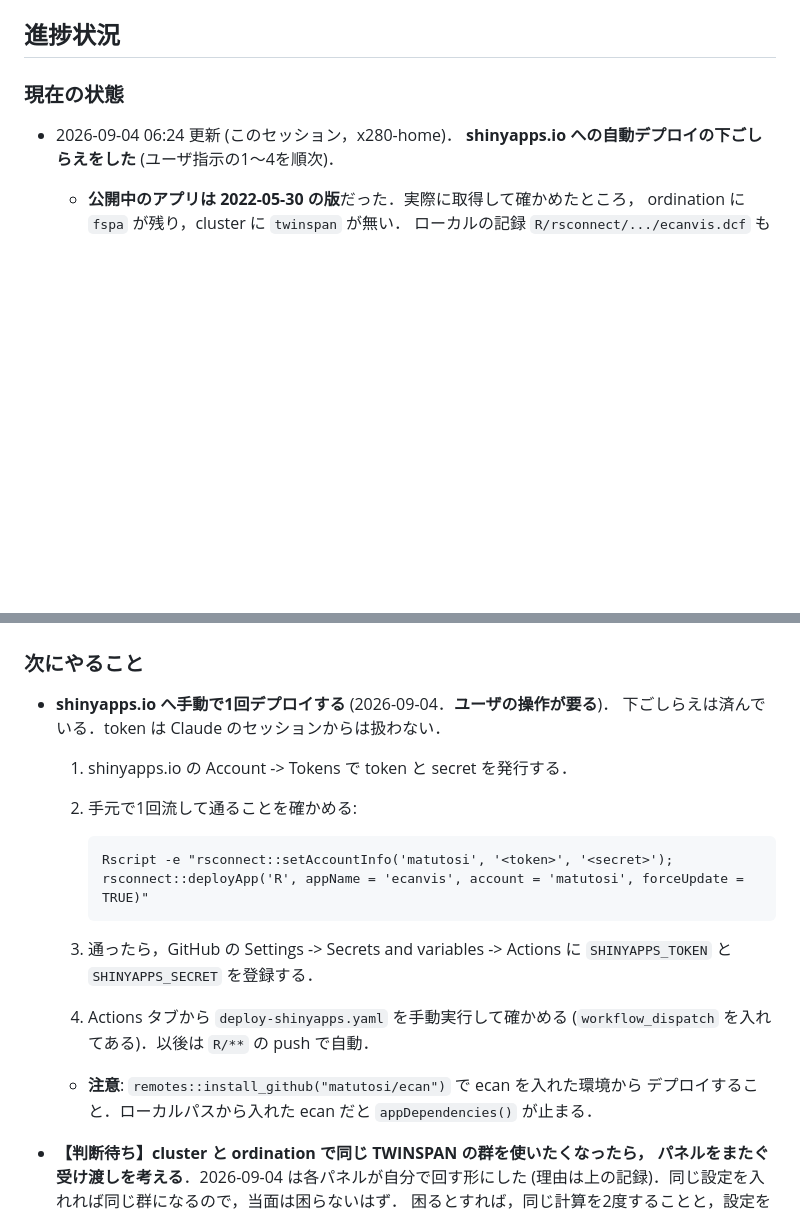
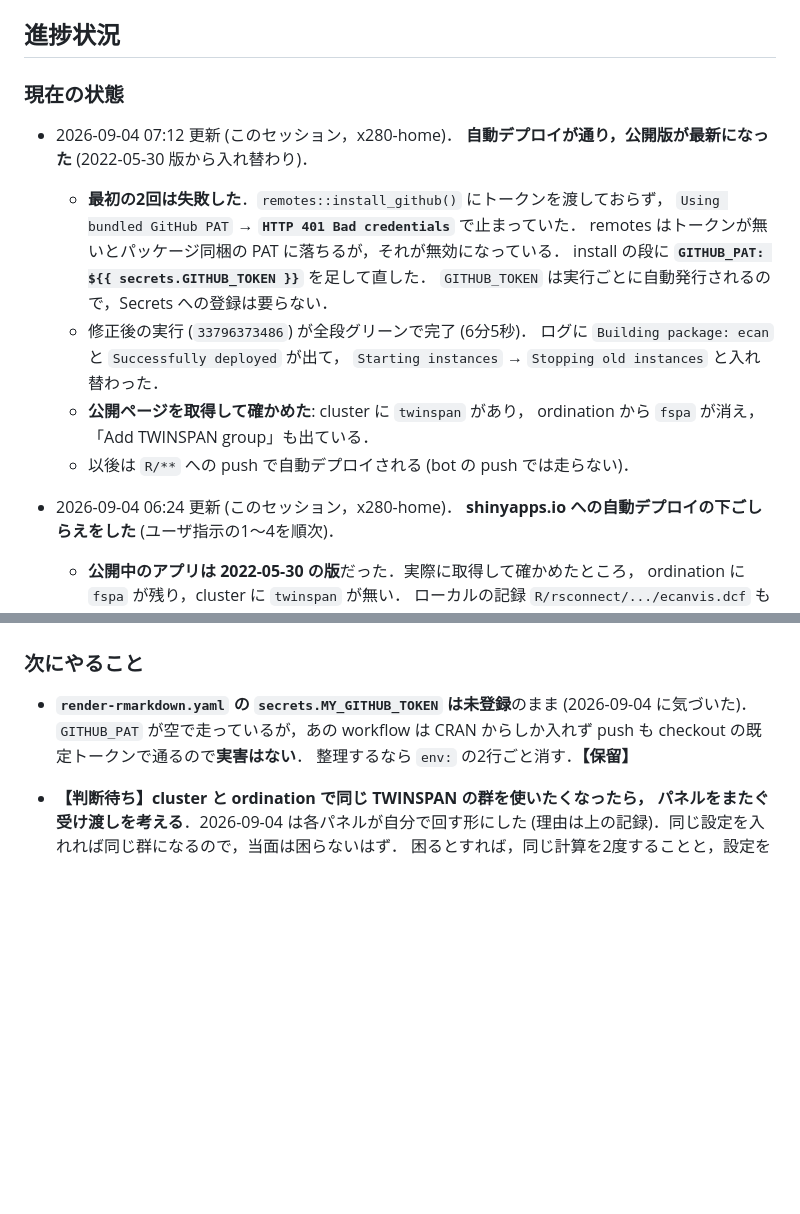
Before and after one commit to matutosi/ecanvis, a Markdown page: .claude/CLAUDE.md, 2 parts joined by grey strips. GitHub-like rendering; blank space fills up the shorter version.

Commit message:
docs(claude): 自動デプロイが通り，公開版が最新になったことを記録する
- 最初の2回が remotes のトークン欠落 (HTTP 401) で落ちたことと，直し方．
- 修正後の実行が全段グリーンで完了し，公開ページを取得して
  twinspan があり fspa が消えていることを確かめたこと．
- 次にやること: 役目を終えた手動デプロイの手順を外し，代わりに
  render-rmarkdown.yaml の未登録 secret を【保留】として残す．

Co-Authored-By: Claude Opus 5 (1M context) <noreply@anthropic.com>
Claude-Session: https://claude.ai/code/session_01HNczGSzbPbqARXMFXG4kMU

````diff
--- a/.claude/CLAUDE.md
+++ b/.claude/CLAUDE.md
@@ -14,6 +14,20 @@
 ## 進捗状況
 
 ### 現在の状態
+
+- 2026-09-04 07:12 更新 (このセッション，x280-home)．
+  **自動デプロイが通り，公開版が最新になった** (2022-05-30 版から入れ替わり)．
+  - **最初の2回は失敗した**．`remotes::install_github()` にトークンを渡しておらず，
+    `Using bundled GitHub PAT` → **`HTTP 401 Bad credentials`** で止まっていた．
+    remotes はトークンが無いとパッケージ同梱の PAT に落ちるが，それが無効になっている．
+    install の段に **`GITHUB_PAT: ${{ secrets.GITHUB_TOKEN }}`** を足して直した．
+    `GITHUB_TOKEN` は実行ごとに自動発行されるので，Secrets への登録は要らない．
+  - 修正後の実行 (`33796373486`) が全段グリーンで完了 (6分5秒)．
+    ログに `Building package: ecan` と `Successfully deployed` が出て，
+    `Starting instances` → `Stopping old instances` と入れ替わった．
+  - **公開ページを取得して確かめた**: cluster に `twinspan` があり，
+    ordination から `fspa` が消え，「Add TWINSPAN group」も出ている．
+  - 以後は `R/**` への push で自動デプロイされる (bot の push では走らない)．
 
 - 2026-09-04 06:24 更新 (このセッション，x280-home)．
   **shinyapps.io への自動デプロイの下ごしらえをした** (ユーザ指示の1〜4を順次)．
@@ -160,21 +174,10 @@
 
 ### 次にやること
 
-- **shinyapps.io へ手動で1回デプロイする** (2026-09-04．**ユーザの操作が要る**)．
-  下ごしらえは済んでいる．token は Claude のセッションからは扱わない．
-  1. shinyapps.io の Account -> Tokens で token と secret を発行する．
-  2. 手元で1回流して通ることを確かめる:
-
-     ```
-     Rscript -e "rsconnect::setAccountInfo('matutosi', '<token>', '<secret>'); rsconnect::deployApp('R', appName = 'ecanvis', account = 'matutosi', forceUpdate = TRUE)"
-     ```
-
-  3. 通ったら，GitHub の Settings -> Secrets and variables -> Actions に
-     `SHINYAPPS_TOKEN` と `SHINYAPPS_SECRET` を登録する．
-  4. Actions タブから `deploy-shinyapps.yaml` を手動実行して確かめる
-     (`workflow_dispatch` を入れてある)．以後は `R/**` の push で自動．
-  - **注意**: `remotes::install_github("matutosi/ecan")` で ecan を入れた環境から
-    デプロイすること．ローカルパスから入れた ecan だと `appDependencies()` が止まる．
+- **`render-rmarkdown.yaml` の `secrets.MY_GITHUB_TOKEN` は未登録**のまま
+  (2026-09-04 に気づいた)．`GITHUB_PAT` が空で走っているが，あの workflow は
+  CRAN からしか入れず push も checkout の既定トークンで通るので**実害はない**．
+  整理するなら `env:` の2行ごと消す．**【保留】**
 
 - **【判断待ち】cluster と ordination で同じ TWINSPAN の群を使いたくなったら，
   パネルをまたぐ受け渡しを考える**．2026-09-04 は各パネルが自分で回す形にした
````
